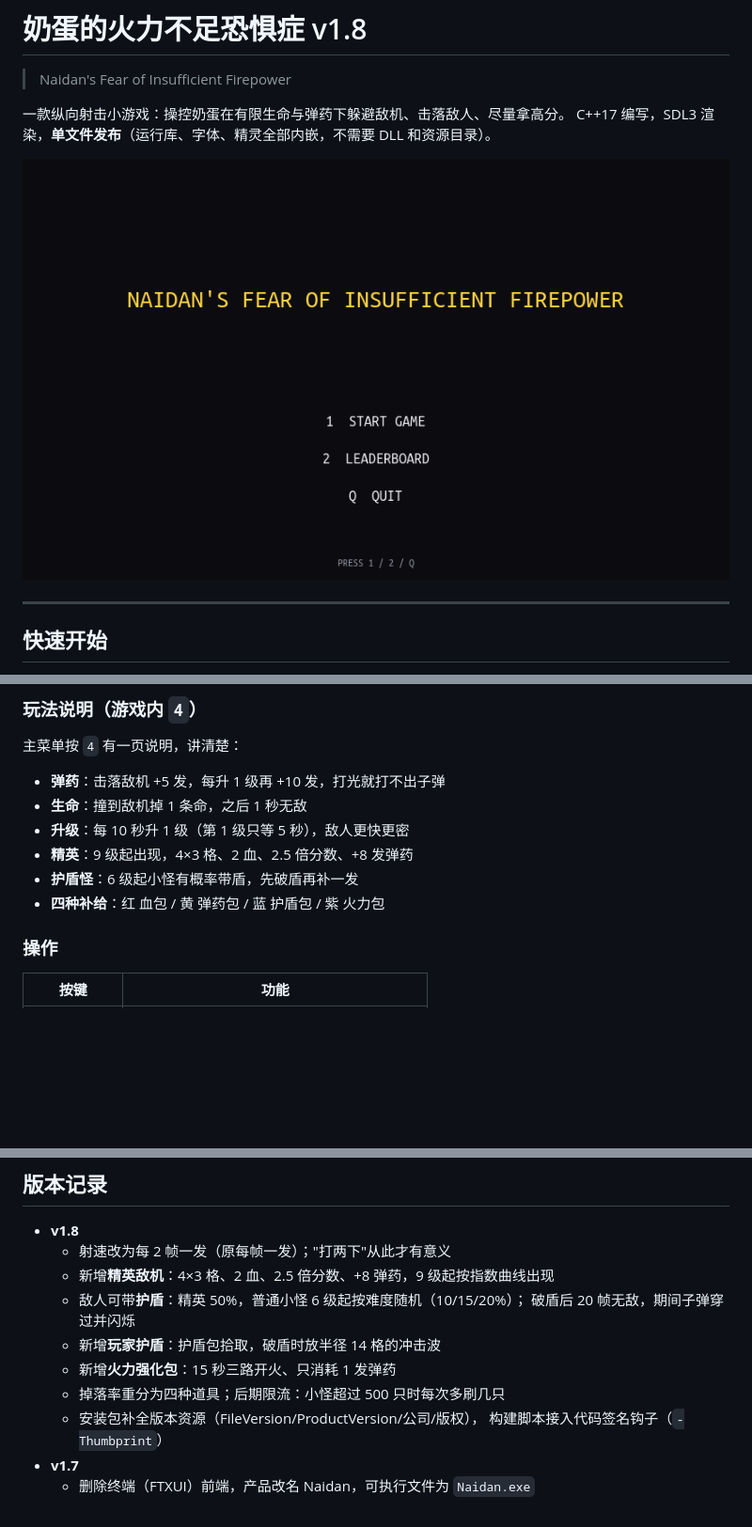
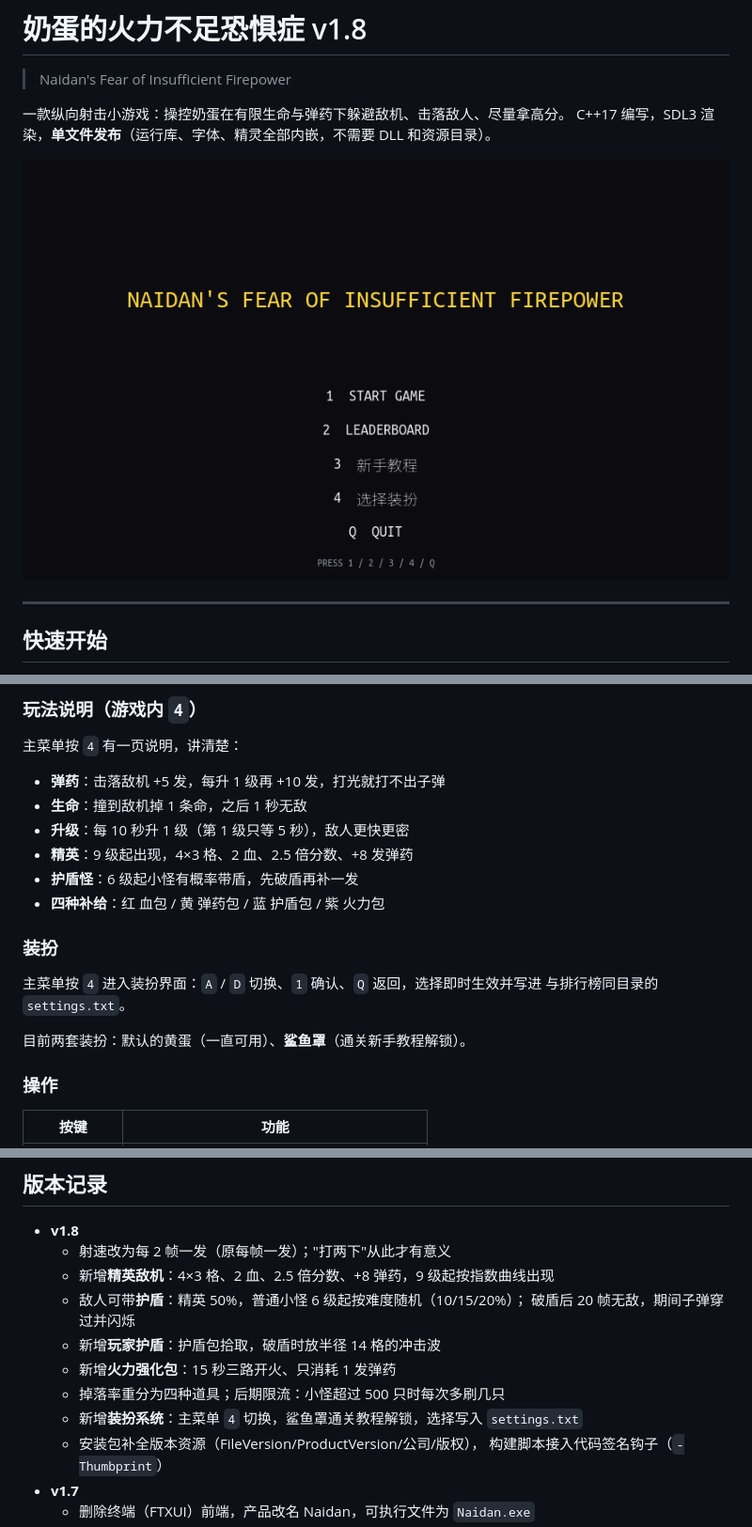
Before and after one commit to Wang-yifan666/Thunder_fighter_jet, a Markdown page: README.md, 3 parts joined by grey strips. Shown at 94% size. Drawn GitHub-style; pictures changed too: assets/screenshots/menu.png; blank space fills up the shorter version.

```diff
--- a/README.md
+++ b/README.md
@@ -49,6 +49,13 @@ Get-FileHash .\Naidan-1.8-setup.exe -Algorithm SHA256
 - **精英**：9 级起出现，4×3 格、2 血、2.5 倍分数、+8 发弹药
 - **护盾怪**：6 级起小怪有概率带盾，先破盾再补一发
 - **四种补给**：红 血包 / 黄 弹药包 / 蓝 护盾包 / 紫 火力包
+
+### 装扮
+
+主菜单按 `4` 进入装扮界面：`A` / `D` 切换、`1` 确认、`Q` 返回，选择即时生效并写进
+与排行榜同目录的 `settings.txt`。
+
+目前两套装扮：默认的黄蛋（一直可用）、**鲨鱼罩**（通关新手教程解锁）。
 
 ### 操作
 
@@ -316,6 +323,7 @@ python tools/make_screenshots.py # 重新生成 README 截图
   - 新增**玩家护盾**：护盾包拾取，破盾时放半径 14 格的冲击波
   - 新增**火力强化包**：15 秒三路开火、只消耗 1 发弹药
   - 掉落率重分为四种道具；后期限流：小怪超过 500 只时每次多刷几只
+  - 新增**装扮系统**：主菜单 `4` 切换，鲨鱼罩通关教程解锁，选择写入 `settings.txt`
   - 安装包补全版本资源（FileVersion/ProductVersion/公司/版权），
     构建脚本接入代码签名钩子（`-Thumbprint`）
 - **v1.7**
```
Also changed, not shown: assets/screenshots/gameover.png, assets/screenshots/gameplay.png, assets/sprites/skin_shark.png (added), 14 other files.
